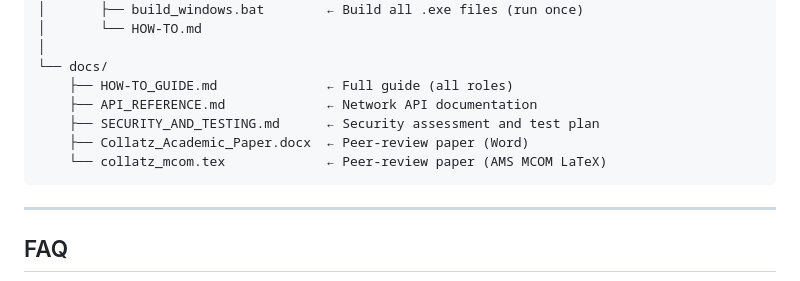
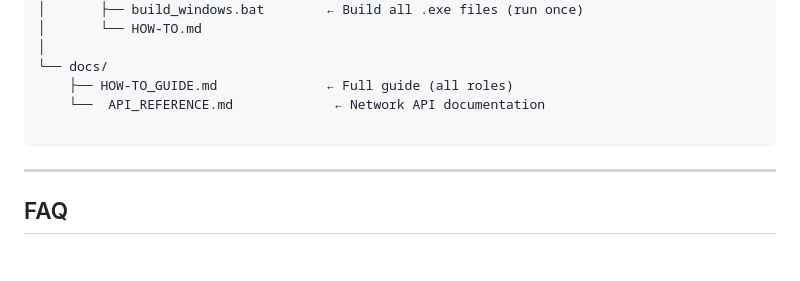
Before and after one commit to huggablehacker/Collatz-Frontier-Foundation, a Markdown page: README.md, the part around the change. Rendered like a GitHub page; blank space fills up the shorter version.

````diff
--- a/README.md
+++ b/README.md
@@ -243,10 +243,8 @@ Collatz-Frontier/
 │
 └── docs/
     ├── HOW-TO_GUIDE.md              ← Full guide (all roles)
-    ├── API_REFERENCE.md             ← Network API documentation
-    ├── SECURITY_AND_TESTING.md      ← Security assessment and test plan
-    ├── Collatz_Academic_Paper.docx  ← Peer-review paper (Word)
-    └── collatz_mcom.tex             ← Peer-review paper (AMS MCOM LaTeX)
+    └──  API_REFERENCE.md             ← Network API documentation
+
 ```
 
 ---
````
